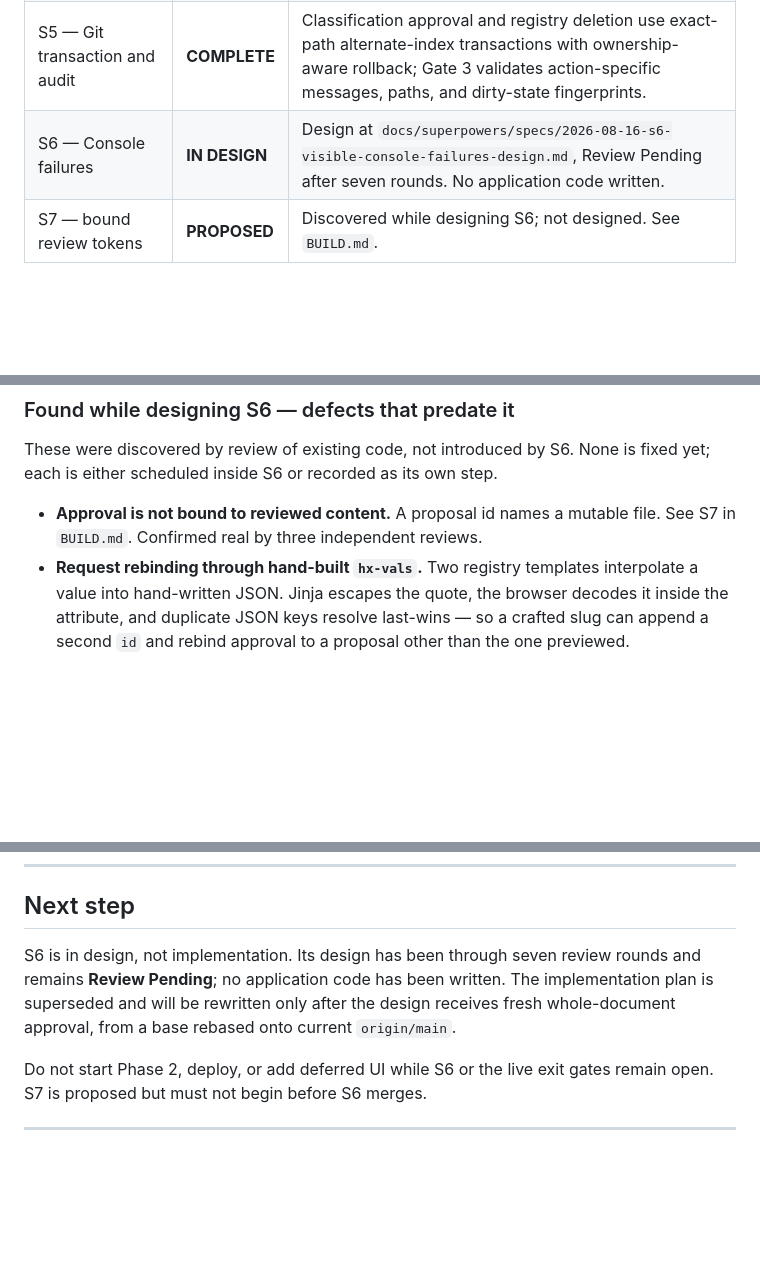
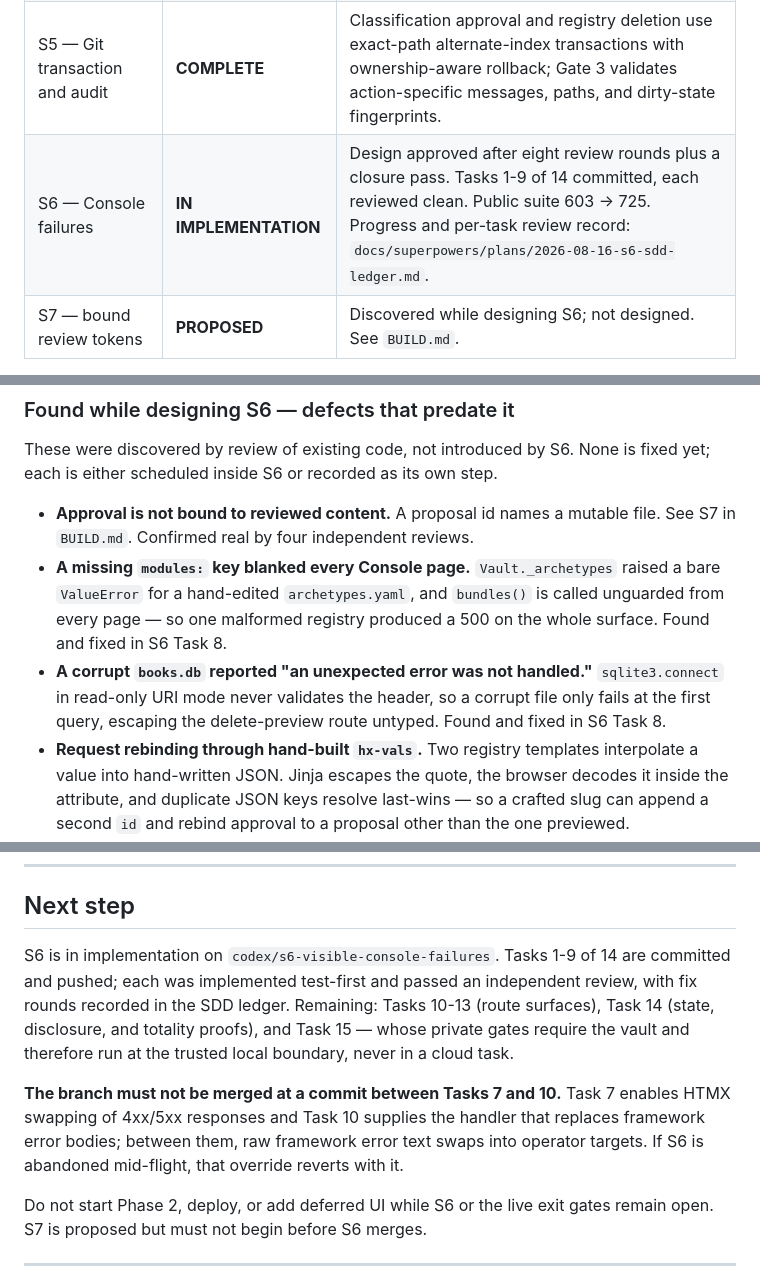
Before and after one commit to drnisanth2000/oneos, a Markdown page: docs/STATUS.md, 3 parts joined by grey strips. Drawn GitHub-style; blank space fills up the shorter version.

```diff
--- a/docs/STATUS.md
+++ b/docs/STATUS.md
@@ -24,7 +24,7 @@ current step. Phase 2 is not authorized.
 | S3 — server-owned destinations | **COMPLETE** | One canonical resolver validates module/sub/flags/lifecycle paths, derives block, and revalidates stored proposals before reads or writes. |
 | S4 — proposal identity and freshness | **COMPLETE** | Collision-safe proposal IDs, exact-byte source SHA-256, no-follow snapshots, and visible stale/missing refusals are merged. |
 | S5 — Git transaction and audit | **COMPLETE** | Classification approval and registry deletion use exact-path alternate-index transactions with ownership-aware rollback; Gate 3 validates action-specific messages, paths, and dirty-state fingerprints. |
-| S6 — Console failures | **IN DESIGN** | Design at `docs/superpowers/specs/2026-08-16-s6-visible-console-failures-design.md`, Review Pending after seven rounds. No application code written. |
+| S6 — Console failures | **IN IMPLEMENTATION** | Design approved after eight review rounds plus a closure pass. Tasks 1-9 of 14 committed, each reviewed clean. Public suite 603 → 725. Progress and per-task review record: `docs/superpowers/plans/2026-08-16-s6-sdd-ledger.md`. |
 | S7 — bound review tokens | **PROPOSED** | Discovered while designing S6; not designed. See `BUILD.md`. |
 
 Merged S5 baseline: `0f71cd3`. Fresh verification of this reconciled branch
@@ -93,7 +93,15 @@ These were discovered by review of existing code, not introduced by S6. None is
 fixed yet; each is either scheduled inside S6 or recorded as its own step.
 
 - **Approval is not bound to reviewed content.** A proposal id names a mutable
-  file. See S7 in `BUILD.md`. Confirmed real by three independent reviews.
+  file. See S7 in `BUILD.md`. Confirmed real by four independent reviews.
+- **A missing `modules:` key blanked every Console page.** `Vault._archetypes`
+  raised a bare `ValueError` for a hand-edited `archetypes.yaml`, and
+  `bundles()` is called unguarded from every page — so one malformed registry
+  produced a 500 on the whole surface. Found and fixed in S6 Task 8.
+- **A corrupt `books.db` reported "an unexpected error was not handled."**
+  `sqlite3.connect` in read-only URI mode never validates the header, so a
+  corrupt file only fails at the first query, escaping the delete-preview route
+  untyped. Found and fixed in S6 Task 8.
 - **Request rebinding through hand-built `hx-vals`.** Two registry templates
   interpolate a value into hand-written JSON. Jinja escapes the quote, the
   browser decodes it inside the attribute, and duplicate JSON keys resolve
@@ -143,11 +151,18 @@ are in `SAFETY-FOUNDATION-S1-S4.md`, including its S5 addendum.
 
 ## Next step
 
-S6 is in design, not implementation. Its design has been through seven review
-rounds and remains **Review Pending**; no application code has been written. The
-implementation plan is superseded and will be rewritten only after the design
-receives fresh whole-document approval, from a base rebased onto current
-`origin/main`.
+S6 is in implementation on `codex/s6-visible-console-failures`. Tasks 1-9 of 14
+are committed and pushed; each was implemented test-first and passed an
+independent review, with fix rounds recorded in the SDD ledger. Remaining:
+Tasks 10-13 (route surfaces), Task 14 (state, disclosure, and totality proofs),
+and Task 15 — whose private gates require the vault and therefore run at the
+trusted local boundary, never in a cloud task.
+
+**The branch must not be merged at a commit between Tasks 7 and 10.** Task 7
+enables HTMX swapping of 4xx/5xx responses and Task 10 supplies the handler that
+replaces framework error bodies; between them, raw framework error text swaps
+into operator targets. If S6 is abandoned mid-flight, that override reverts
+with it.
 
 Do not start Phase 2, deploy, or add deferred UI while S6 or the live exit gates
 remain open. S7 is proposed but must not begin before S6 merges.
```
Also changed, not shown: docs/SAFETY-FOUNDATION-S1-S4.md (+36 -0 lines), 1 other file.
